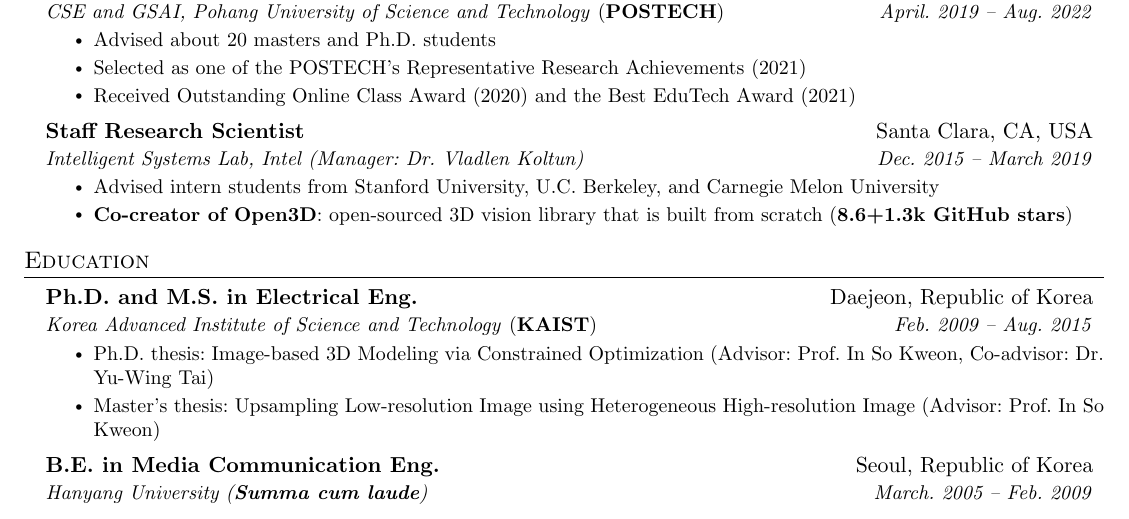
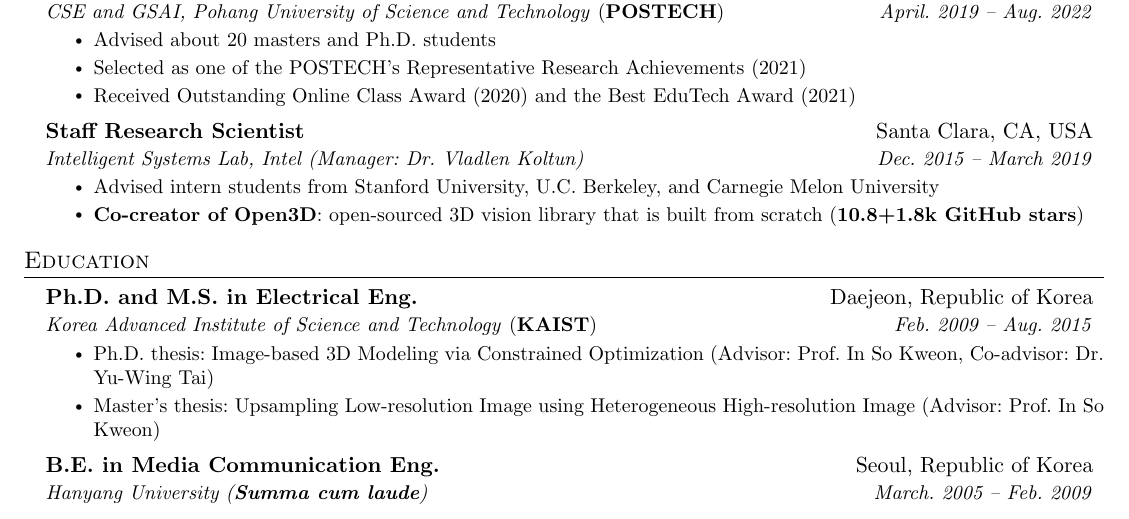
Before and after one commit to syncle/syncle.github.io, a LaTeX CV (source/latex/cv_skeleton.tex): part of the page, cut so that both start at the same text. Compiled offline with pdfLaTeX.

Commit message:
cv updates

```diff
--- a/source/latex/cv_skeleton.tex
+++ b/source/latex/cv_skeleton.tex
@@ -143,7 +143,7 @@
       {Intelligent Systems Lab, Intel (Manager: Dr. Vladlen Koltun)}{Dec. 2015 -- March 2019}
         \resumeItemListStart
           \resumeItem{Advised intern students from Stanford University, U.C. Berkeley, and Carnegie Melon University}
-          \resumeItem{\textbf{Co-creator of Open3D}: open-sourced 3D vision library that is built from scratch (\textbf{8.6+1.3k GitHub stars})}
+          \resumeItem{\textbf{Co-creator of Open3D}: open-sourced 3D vision library that is built from scratch (\textbf{10.8+1.8k GitHub stars})}
         \resumeItemListEnd
     % \resumeSubheading
     %   {Post-Doc. Researcher}{Daejeon, Republic of Korea}
```
Also changed, not shown: 1 other file.
